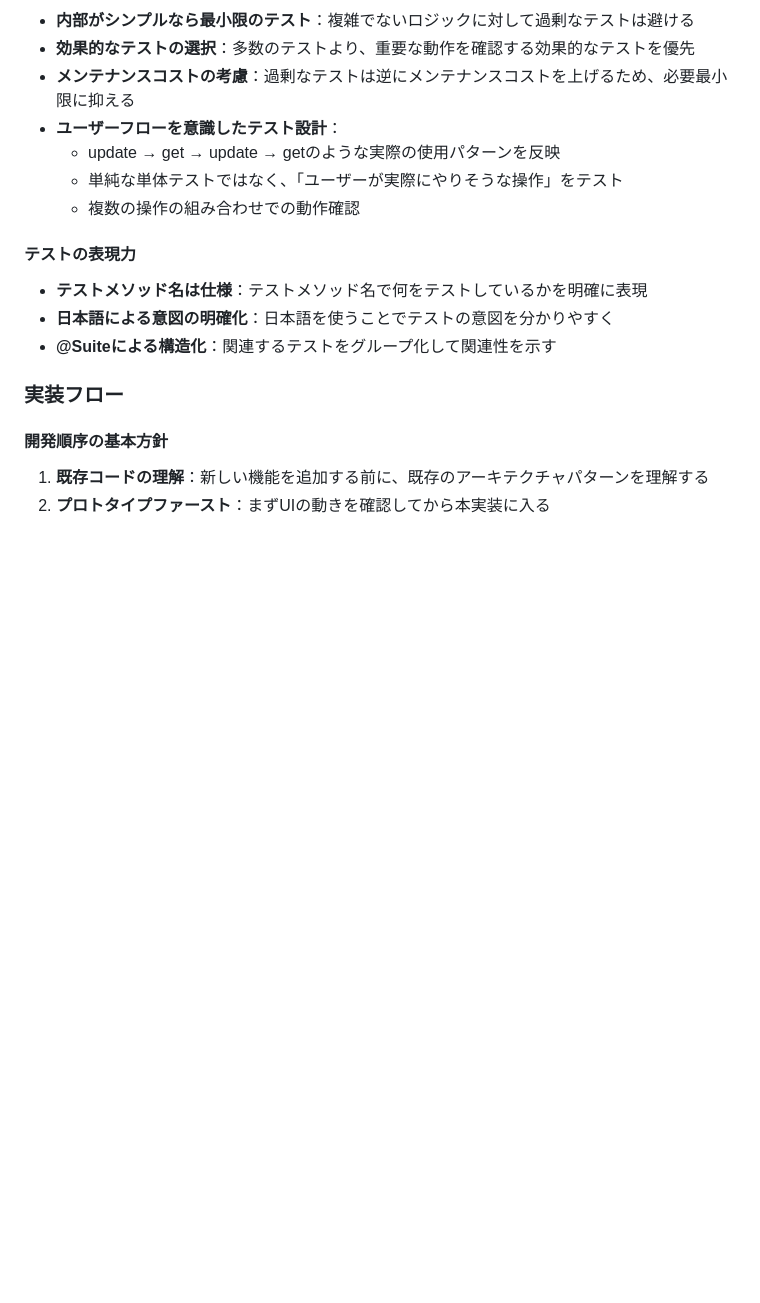
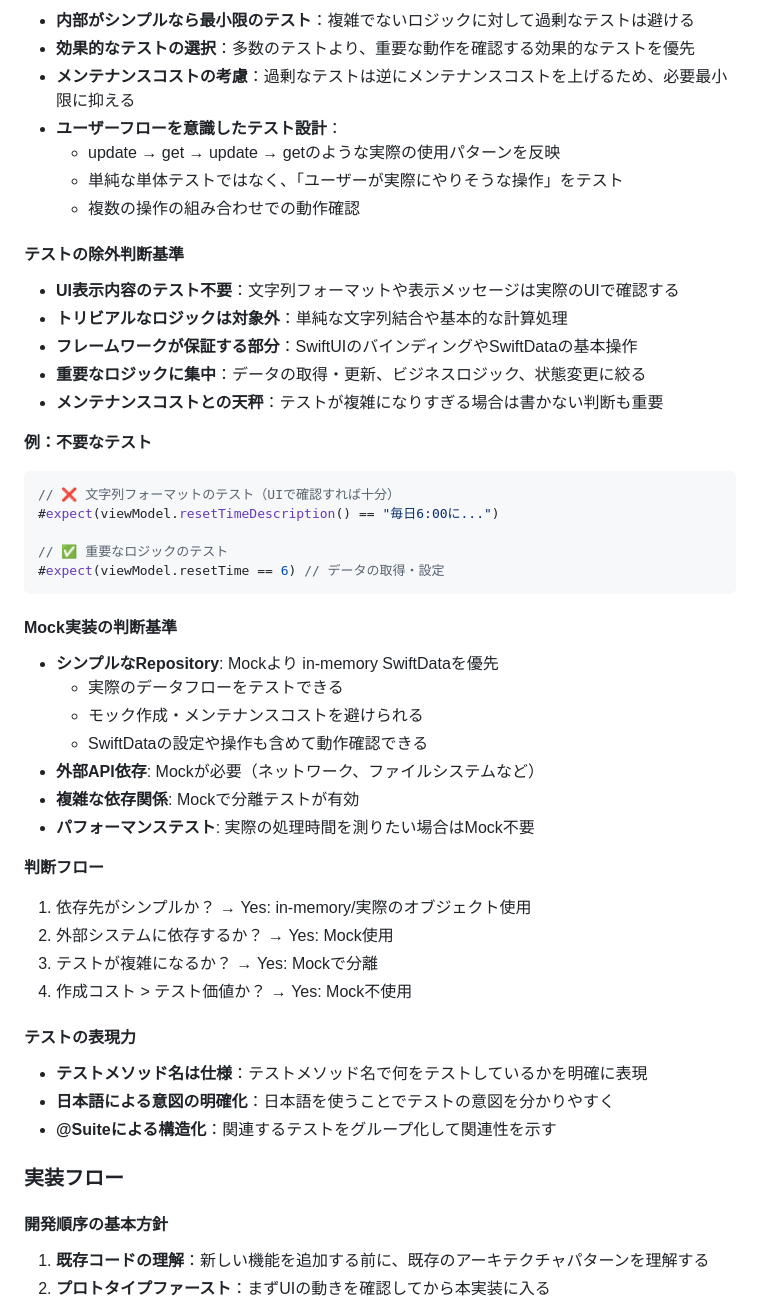
Before and after one commit to shibayu36/Hibito, a Markdown page: CLAUDE.md, the part around the change. Rendered like a GitHub page; blank space fills up the shorter version.

Commit message:
テストの除外判断についてCLAUDE.mdに記述

````diff
--- a/CLAUDE.md
+++ b/CLAUDE.md
@@ -211,6 +211,37 @@ swift format lint --recursive .
   - 単純な単体テストではなく、「ユーザーが実際にやりそうな操作」をテスト
   - 複数の操作の組み合わせでの動作確認
 
+#### テストの除外判断基準
+- **UI表示内容のテスト不要**：文字列フォーマットや表示メッセージは実際のUIで確認する
+- **トリビアルなロジックは対象外**：単純な文字列結合や基本的な計算処理
+- **フレームワークが保証する部分**：SwiftUIのバインディングやSwiftDataの基本操作
+- **重要なロジックに集中**：データの取得・更新、ビジネスロジック、状態変更に絞る
+- **メンテナンスコストとの天秤**：テストが複雑になりすぎる場合は書かない判断も重要
+
+**例：不要なテスト**
+```swift
+// ❌ 文字列フォーマットのテスト（UIで確認すれば十分）
+#expect(viewModel.resetTimeDescription() == "毎日6:00に...")
+
+// ✅ 重要なロジックのテスト
+#expect(viewModel.resetTime == 6) // データの取得・設定
+```
+
+#### Mock実装の判断基準
+- **シンプルなRepository**: Mockより in-memory SwiftDataを優先
+  - 実際のデータフローをテストできる
+  - モック作成・メンテナンスコストを避けられる
+  - SwiftDataの設定や操作も含めて動作確認できる
+- **外部API依存**: Mockが必要（ネットワーク、ファイルシステムなど）
+- **複雑な依存関係**: Mockで分離テストが有効
+- **パフォーマンステスト**: 実際の処理時間を測りたい場合はMock不要
+
+**判断フロー**
+1. 依存先がシンプルか？ → Yes: in-memory/実際のオブジェクト使用
+2. 外部システムに依存するか？ → Yes: Mock使用
+3. テストが複雑になるか？ → Yes: Mockで分離
+4. 作成コスト > テスト価値か？ → Yes: Mock不使用
+
 #### テストの表現力
 - **テストメソッド名は仕様**：テストメソッド名で何をテストしているかを明確に表現
 - **日本語による意図の明確化**：日本語を使うことでテストの意図を分かりやすく
````
